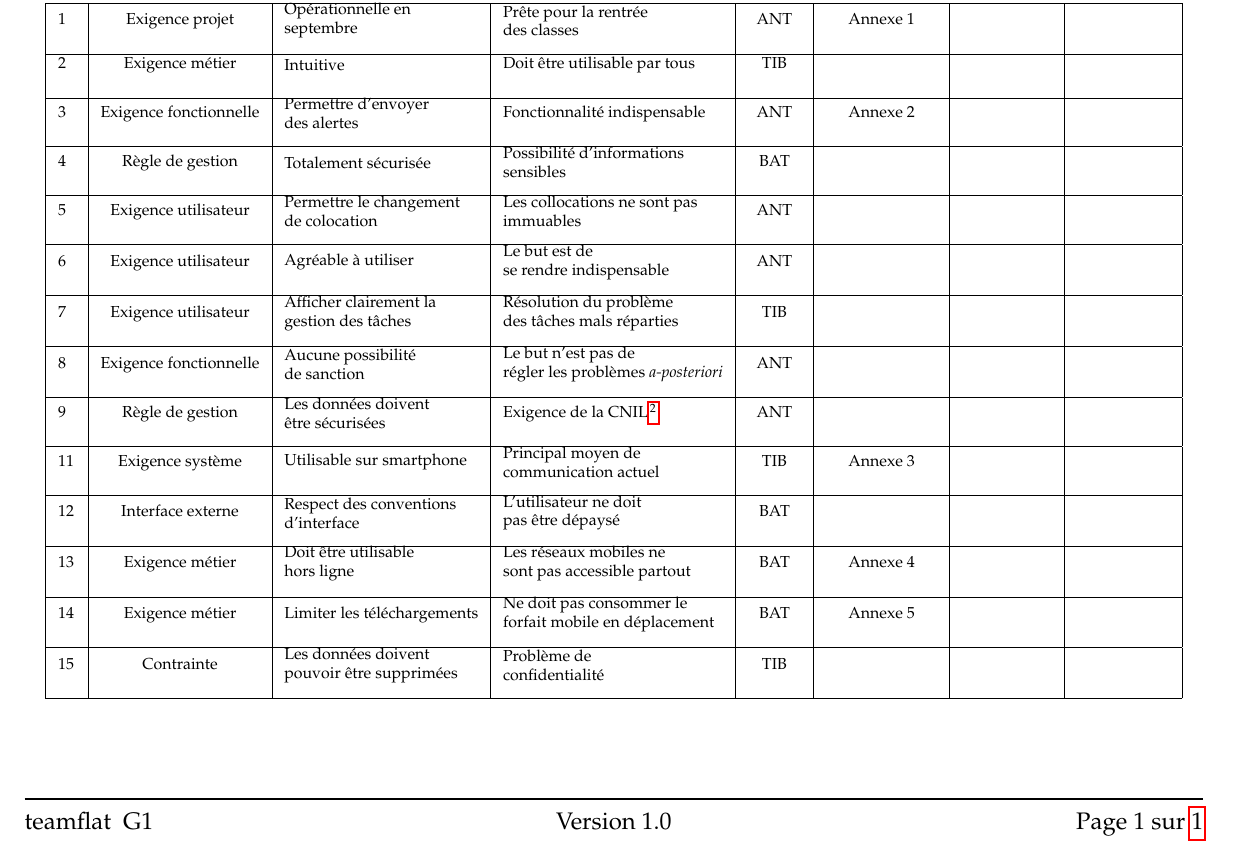
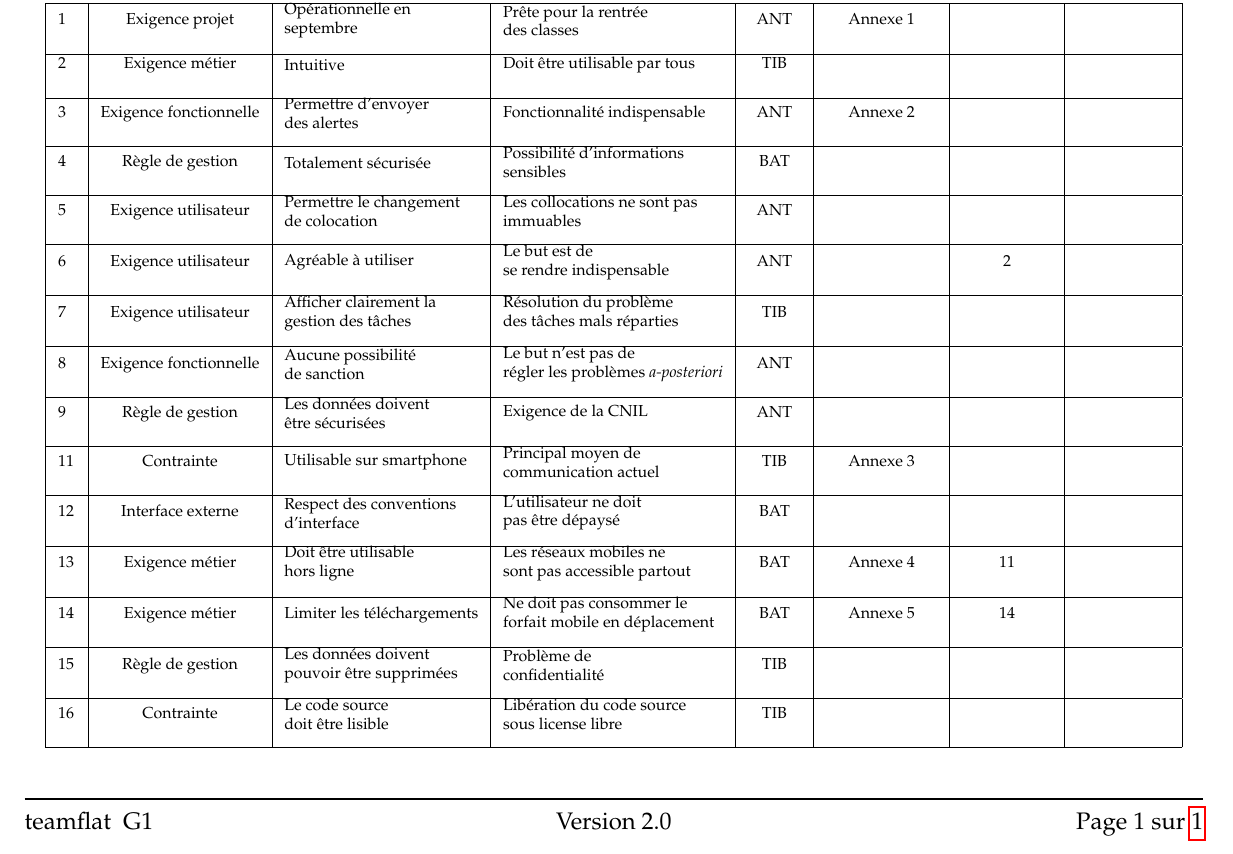
Before and after one commit to AntoineAugusti/dettesColoc, a LaTeX document (rapports/exigencesQualifiees/grille.tex): part of the page, cut so that both start at the same text. Compiled offline with pdfLaTeX.

Commit message:
Nouvelle version grille des exigences (quelques modifications)

```diff
--- a/rapports/exigencesQualifiees/grille.tex
+++ b/rapports/exigencesQualifiees/grille.tex
@@ -37,7 +37,7 @@
 \fancyhead[R]{}
 
 \renewcommand{\footrulewidth}{1pt}
-\fancyfoot[C]{Version 1.0}
+\fancyfoot[C]{Version 2.0}
 \fancyfoot[L]{\nomEquipe\xspace G1}
 \fancyfoot[R]{Page \thepage\xspace sur \pageref{LastPage}}
 
@@ -56,14 +56,15 @@
     3 & Exigence fonctionnelle & \pbox{10cm}{Permettre d'envoyer\\ des alertes} & \pbox{10cm}{Fonctionnalité indispensable} & ANT & Annexe 2 & & \\[3ex] \hline
     4 & Règle de gestion & \pbox{10cm}{Totalement sécurisée} & \pbox{10cm}{Possibilité d'informations\\ sensibles} & BAT & & & \\[3ex] \hline
     5 & Exigence utilisateur & \pbox{10cm}{Permettre le changement\\ de colocation} & \pbox{10cm}{Les collocations ne sont pas\\ immuables} & ANT & &  & \\[3ex] \hline
-    6 & Exigence utilisateur & \pbox{10cm}{Agréable à utiliser} & \pbox{10cm}{Le but est de\\ se rendre indispensable} & ANT &  & & \\[3ex] \hline
+    6 & Exigence utilisateur & \pbox{10cm}{Agréable à utiliser} & \pbox{10cm}{Le but est de\\ se rendre indispensable} & ANT & & 2 & \\[3ex] \hline
     7 & Exigence utilisateur & \pbox{10cm}{Afficher clairement la\\ gestion des tâches} & \pbox{10cm}{Résolution du problème\\ des tâches mals réparties} & TIB & & &   \\[3ex] \hline
     8 & Exigence fonctionnelle & \pbox{10cm}{Aucune possibilité\\ de sanction} & \pbox{10cm}{Le but n'est pas de\\ régler les problèmes \textit{a-posteriori}} & ANT & & &  \\[3ex] \hline
-    9 & Règle de gestion & \pbox{10cm}{Les données doivent\\ être sécurisées} & \pbox{10cm}{Exigence de la CNIL\footnote{Commission nationale de l'informatique et des libertés}} & ANT & & &   \\[3ex] \hline
-    11 & Exigence système & \pbox{10cm}{Utilisable sur smartphone} & \pbox{10cm}{Principal moyen de\\ communication actuel} & TIB & Annexe 3 & &  \\[3ex] \hline
+    9 & Règle de gestion & \pbox{10cm}{Les données doivent\\ être sécurisées} & \pbox{10cm}{Exigence de la CNIL} & ANT & & &   \\[3ex] \hline
+    11 & Contrainte & \pbox{10cm}{Utilisable sur smartphone} & \pbox{10cm}{Principal moyen de\\ communication actuel} & TIB & Annexe 3 & &  \\[3ex] \hline
     12 & Interface externe & \pbox{10cm}{Respect des conventions\\ d'interface} & \pbox{10cm}{L'utilisateur ne doit\\ pas être dépaysé} & BAT & & &  \\[3ex] \hline
-    13 & Exigence métier & \pbox{10cm}{Doit être utilisable\\ hors ligne} & \pbox{10cm}{Les réseaux mobiles ne\\ sont pas accessible partout} & BAT & Annexe 4 & &  \\[3ex] \hline
-    14 & Exigence métier & \pbox{10cm}{Limiter les téléchargements} & \pbox{10cm}{Ne doit pas consommer le\\ forfait mobile en déplacement} & BAT & Annexe 5 & &  \\[3ex] \hline
-    15 & Contrainte & \pbox{10cm}{Les données doivent\\ pouvoir être supprimées} & \pbox{10cm}{Problème de\\ confidentialité} & TIB & & &  \\[3ex] \hline
+    13 & Exigence métier & \pbox{10cm}{Doit être utilisable\\ hors ligne} & \pbox{10cm}{Les réseaux mobiles ne\\ sont pas accessible partout} & BAT & Annexe 4 & 11 &  \\[3ex] \hline
+    14 & Exigence métier & \pbox{10cm}{Limiter les téléchargements} & \pbox{10cm}{Ne doit pas consommer le\\ forfait mobile en déplacement} & BAT & Annexe 5 & 14 &  \\[3ex] \hline
+    15 & Règle de gestion & \pbox{10cm}{Les données doivent\\ pouvoir être supprimées} & \pbox{10cm}{Problème de\\ confidentialité} & TIB & & &  \\[3ex] \hline
+    16 & Contrainte & \pbox{10cm}{Le code source\\ doit être lisible} & \pbox{10cm}{Libération du code source\\ sous license libre} & TIB & & &  \\[3ex] \hline
 	\end{longtable}
 \end{document}
```
